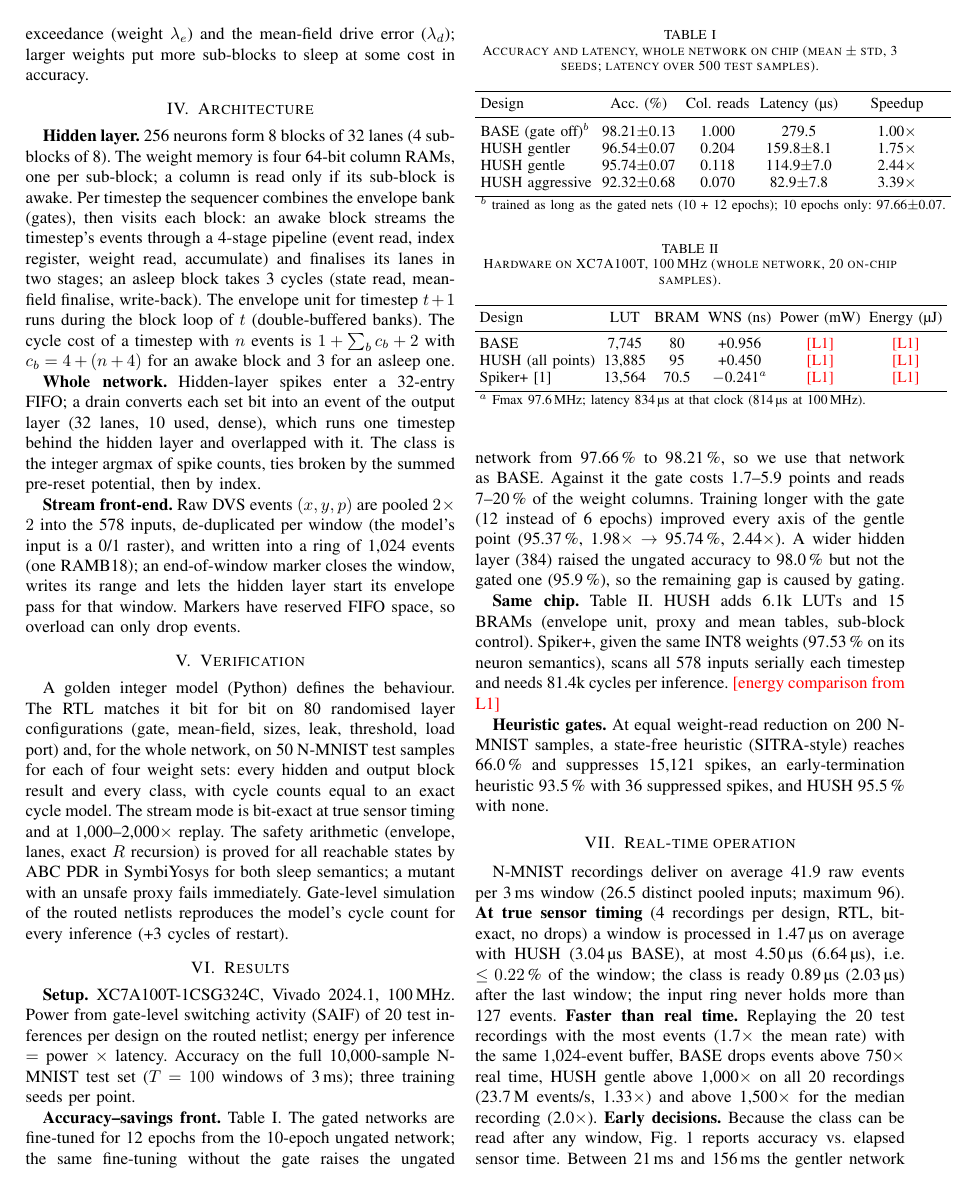
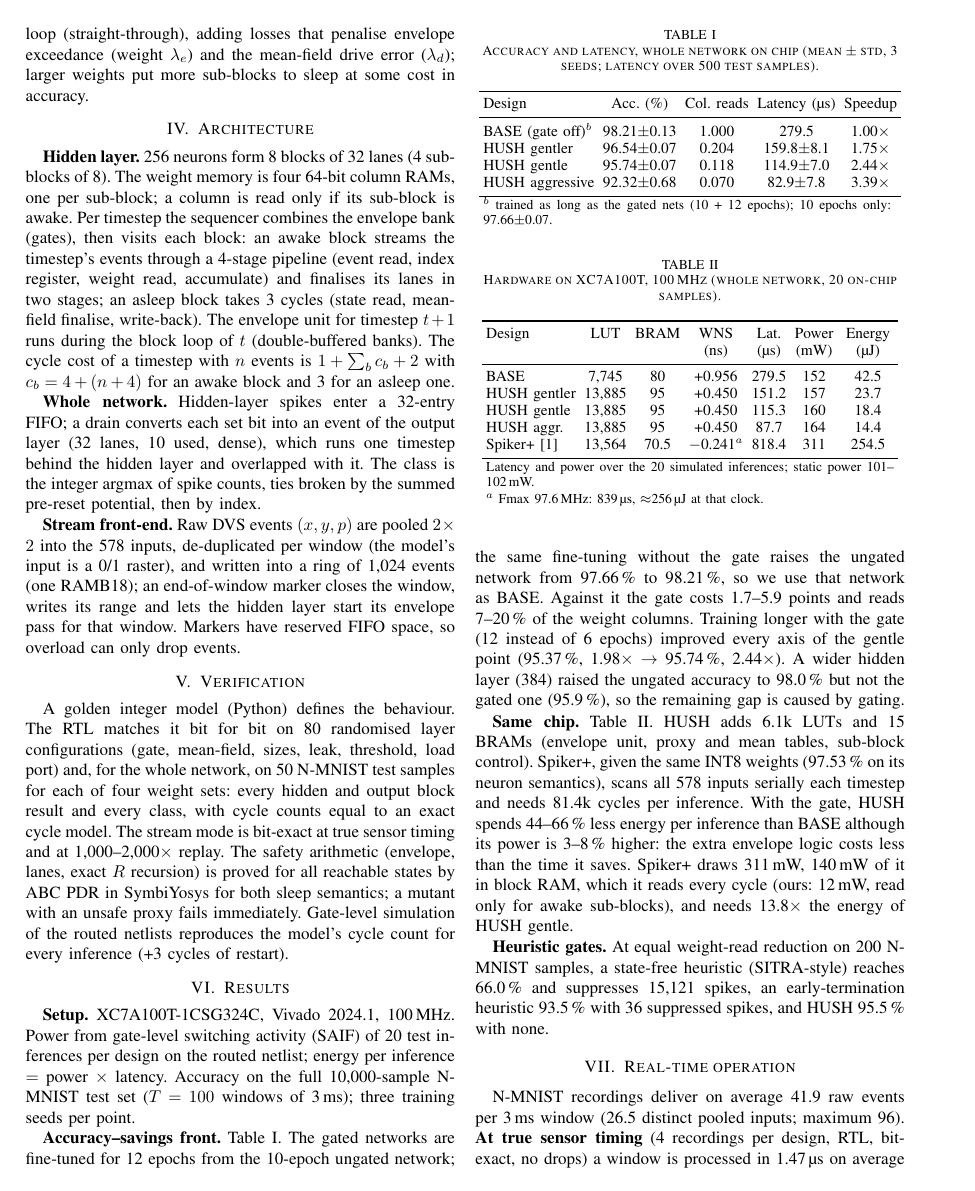
Before and after one commit to creagic11/SNN_BTP, a LaTeX paper (paper/hush_paperA.tex): page 2 of 3. Compiled offline with pdfLaTeX.

Commit message:
Draft: L1 energy, power and Spiker+ numbers filled in; energy vs SOTA
Co-Authored-By: Claude Opus 5.5 <noreply@anthropic.com>
Claude-Session: https://claude.ai/code/session_01Hw8jx78xk3Pg1PE7NFKsJe

```diff
--- a/paper/hush_paperA.tex
+++ b/paper/hush_paperA.tex
@@ -122,24 +123,28 @@ netlists reproduces the model's cycle count for every inference (+3 cycles of re
 Accuracy on the full 10,000-sample N-MNIST test set ($T=100$ windows of 3\,ms); three training seeds per point.
 
 \begin{table}[t]\centering\caption{Accuracy and latency, whole network on chip (mean $\pm$ std, 3 seeds; latency over 500 test samples).}\label{tab:front}
-\setlength{\tabcolsep}{3pt}\small
+\setlength{\tabcolsep}{2.5pt}\small
 \begin{tabular}{lcccc}\toprule
 Design & Acc.\ (\%) & Col.\ reads & Latency (\textmu s) & Speedup\\\midrule
 BASE (gate off)$^b$ & 98.21$\pm$0.13 & 1.000 & 279.5 & 1.00$\times$\\
 HUSH gentler & 96.54$\pm$0.07 & 0.204 & 159.8$\pm$8.1 & 1.75$\times$\\
 HUSH gentle & 95.74$\pm$0.07 & 0.118 & 114.9$\pm$7.0 & 2.44$\times$\\
 HUSH aggressive & 92.32$\pm$0.68 & 0.070 & 82.9$\pm$7.8 & 3.39$\times$\\\bottomrule
-\multicolumn{5}{l}{\footnotesize $^b$ trained as long as the gated nets (10 + 12 epochs); 10 epochs only: 97.66$\pm$0.07.}
+\multicolumn{5}{p{0.95\columnwidth}}{\footnotesize $^b$ trained as long as the gated nets (10 + 12 epochs); 10 epochs only: 97.66$\pm$0.07.}
 \end{tabular}\end{table}
 
 \begin{table}[t]\centering\caption{Hardware on XC7A100T, 100\,MHz (whole network, 20 on-chip samples).}\label{tab:hw}
 \setlength{\tabcolsep}{2.5pt}\small
-\begin{tabular}{lcccccc}\toprule
-Design & LUT & BRAM & WNS (ns) & Power (mW) & Energy (\textmu J)\\\midrule
-BASE & 7,745 & 80 & +0.956 & \pend{L1} & \pend{L1}\\
-HUSH (all points) & 13,885 & 95 & +0.450 & \pend{L1} & \pend{L1}\\
-Spiker+~\cite{spikerplus} & 13,564 & 70.5 & $-$0.241$^a$ & \pend{L1} & \pend{L1}\\\bottomrule
-\multicolumn{6}{l}{\footnotesize $^a$ Fmax 97.6\,MHz; latency 834\,\textmu s at that clock (814\,\textmu s at 100\,MHz).}
+\begin{tabular}{lccccccc}\toprule
+Design & LUT & BRAM & WNS & Lat. & Power & Energy \\
+ & & & (ns) & (\textmu s) & (mW) & (\textmu J)\\\midrule
+BASE & 7,745 & 80 & +0.956 & 279.5 & 152 & 42.5\\
+HUSH gentler & 13,885 & 95 & +0.450 & 151.2 & 157 & 23.7\\
+HUSH gentle & 13,885 & 95 & +0.450 & 115.3 & 160 & 18.4\\
+HUSH aggr. & 13,885 & 95 & +0.450 & 87.7 & 164 & 14.4\\
+Spiker+~\cite{spikerplus} & 13,564 & 70.5 & $-$0.241$^a$ & 818.4 & 311 & 254.5\\\bottomrule
+\multicolumn{7}{p{0.95\columnwidth}}{\footnotesize Latency and power over the 20 simulated inferences; static power 101--102\,mW.}\\
+\multicolumn{7}{p{0.95\columnwidth}}{\footnotesize $^a$ Fmax 97.6\,MHz: 839\,\textmu s, $\approx$256\,\textmu J at that clock.}
 \end{tabular}\end{table}
 
 \textbf{Accuracy--savings front.} Table~\ref{tab:front}. The gated networks are fine-tuned for 12 epochs from the
@@ -151,7 +156,10 @@ raised the ungated accuracy to 98.0\,\% but not the gated one (95.9\,\%), so the
 
 \textbf{Same chip.} Table~\ref{tab:hw}. HUSH adds 6.1k LUTs and 15 BRAMs (envelope unit, proxy and mean tables,
 sub-block control). Spiker+, given the same INT8 weights (97.53\,\% on its neuron semantics), scans all 578 inputs
-serially each timestep and needs 81.4k cycles per inference. \pend{energy comparison from L1}
+serially each timestep and needs 81.4k cycles per inference. With the gate, HUSH spends 44--66\,\% less energy
+per inference than BASE although its power is 3--8\,\% higher: the extra envelope logic costs less than the time it
+saves. Spiker+ draws 311\,mW, 140\,mW of it in block RAM, which it reads every cycle (ours: 12\,mW, read only for
+awake sub-blocks), and needs 13.8$\times$ the energy of HUSH gentle.
 
 \textbf{Heuristic gates.} At equal weight-read reduction on 200 N-MNIST samples, a state-free heuristic
 (SITRA-style) reaches 66.0\,\% and suppresses 15,121 spikes, an early-termination heuristic 93.5\,\% with 36 suppressed
```
Also changed, not shown: paper/hush_paperA.pdf, paper/hush_paperA.tex (12 more changed lines).
